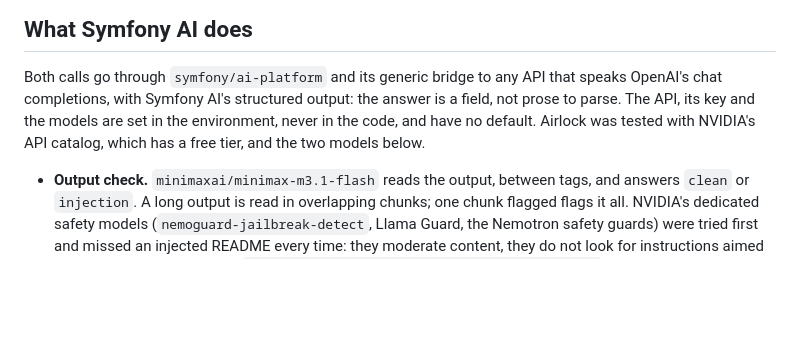
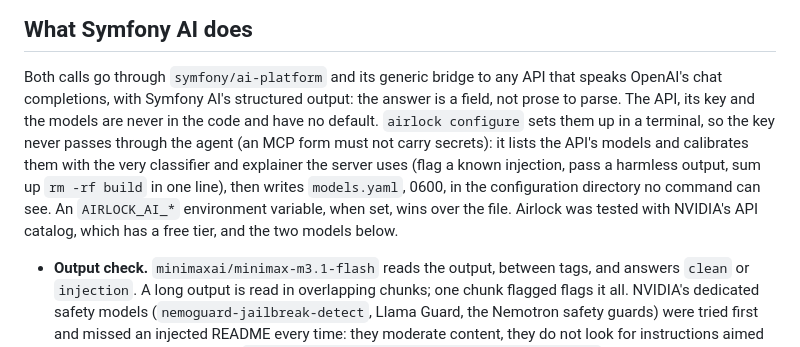
Before and after one commit to hbenabdallah/airlock, a Markdown page: docs/design.md, the part around the change. Drawn GitHub-style; blank space fills up the shorter version.

```diff
--- a/docs/design.md
+++ b/docs/design.md
@@ -65,9 +65,16 @@ through Symfony AI.
 
 Both calls go through `symfony/ai-platform` and its generic bridge to any API
 that speaks OpenAI's chat completions, with Symfony AI's structured output: the
-answer is a field, not prose to parse. The API, its key and the models are set
-in the environment, never in the code, and have no default. Airlock was tested
-with NVIDIA's API catalog, which has a free tier, and the two models below.
+answer is a field, not prose to parse. The API, its key and the models are
+never in the code and have no default. `airlock configure` sets them up in a
+terminal, so the key never passes through the agent (an MCP form must not
+carry secrets): it lists the API's models and calibrates them with the very
+classifier and explainer the server uses (flag a known injection, pass a
+harmless output, sum up `rm -rf build` in one line), then writes
+`models.yaml`, 0600, in the configuration directory no command can see. An
+`AIRLOCK_AI_*` environment variable, when set, wins over the file. Airlock was
+tested with NVIDIA's API catalog, which has a free tier, and the two models
+below.
 
 - **Output check.** `minimaxai/minimax-m3.1-flash` reads the output, between
   tags, and answers `clean` or `injection`. A long output is read in
```
Also changed, not shown: README.md (+35 -18 lines).
